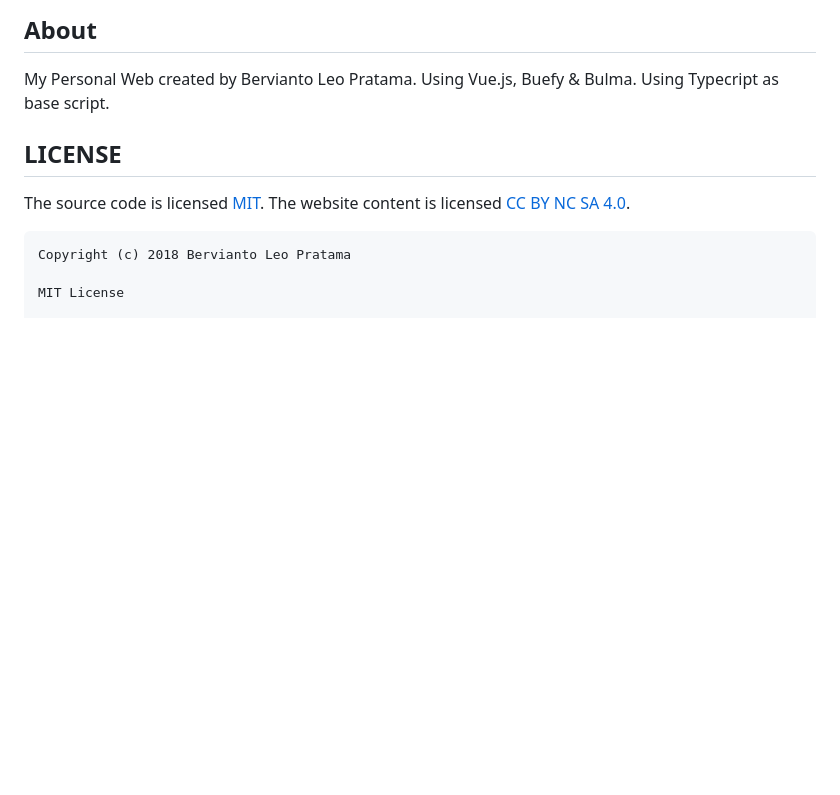
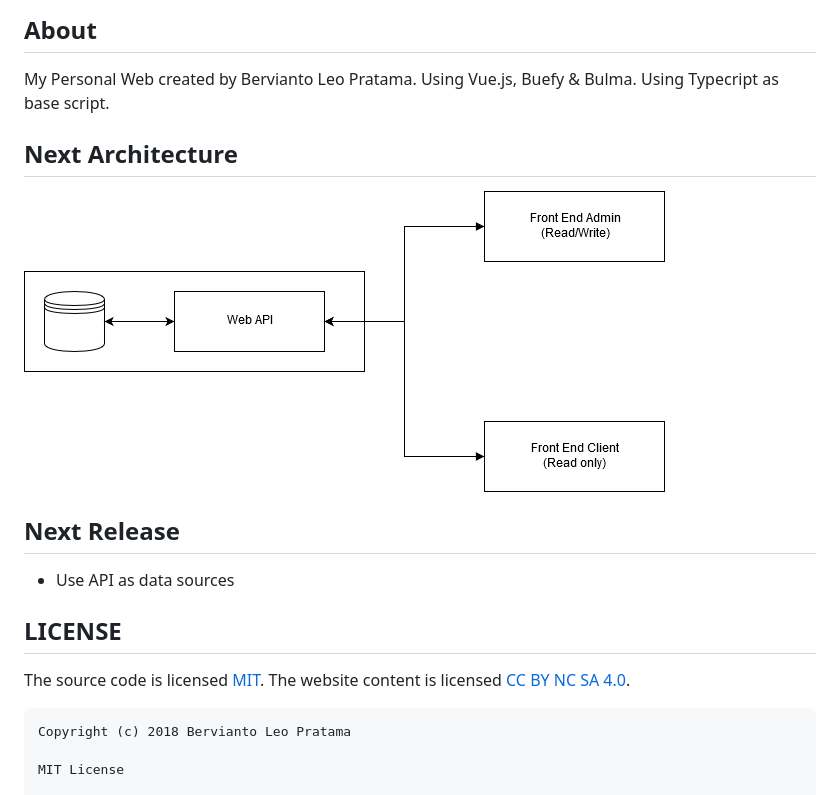
Before and after one commit to bervProject/my-personal-web, a Markdown page: README.md, the part around one of its changes. Drawn GitHub-style; pictures changed too: images/arch-1.png (added); blank space fills up the shorter version.

Commit message:
Add Next Release in Readme

```diff
--- a/README.md
+++ b/README.md
@@ -9,6 +10,14 @@
 ## About
 
 My Personal Web created by Bervianto Leo Pratama. Using Vue.js, Buefy & Bulma. Using Typecript as base script.
+
+## Next Architecture
+
+![Architecture](images/arch-1.png)
+
+## Next Release
+
+- Use API as data sources
 
 ## LICENSE
 
```
Also changed, not shown: other parts of README.md (+2 -1 lines).
